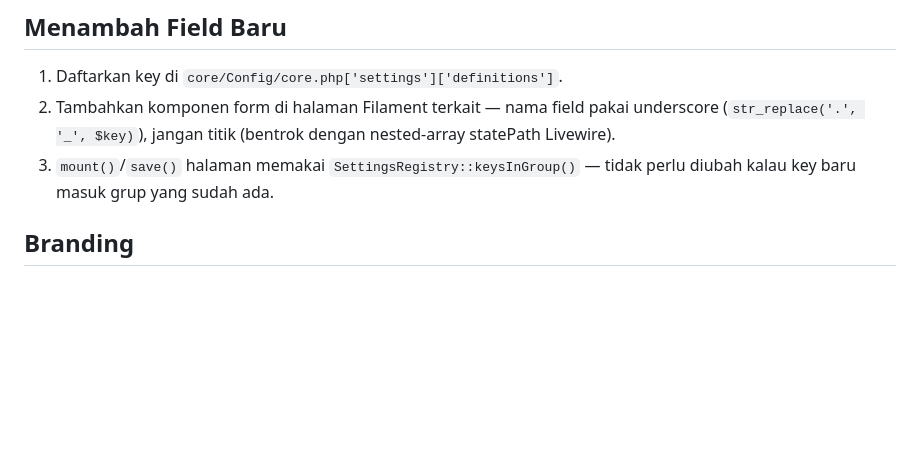
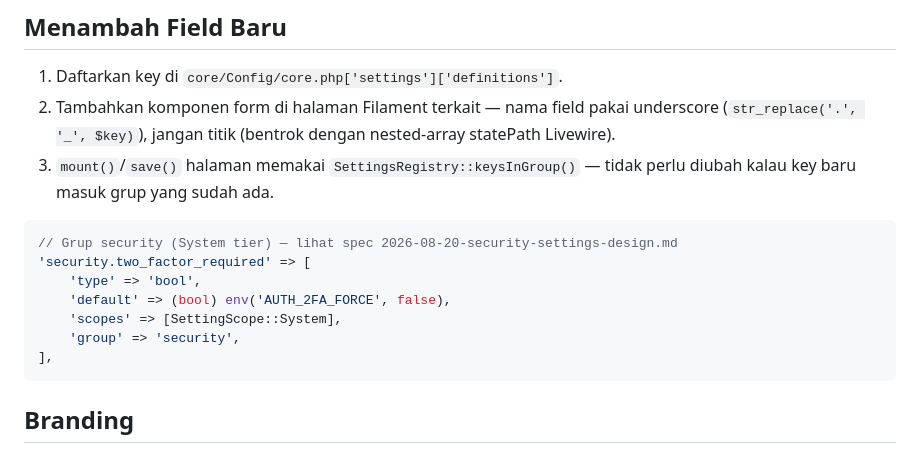
Before and after one commit to awankumay/mitra-white-label, a Markdown page: docs/conventions/settings.md, the part around the change. Rendered like a GitHub page; blank space fills up the shorter version.

````diff
--- a/docs/conventions/settings.md
+++ b/docs/conventions/settings.md
@@ -59,6 +59,16 @@ Cache per-tier mentah (bukan per-hasil-cascade), TTL `core.settings.cache_ttl`.
 3. `mount()`/`save()` halaman memakai `SettingsRegistry::keysInGroup()` — tidak perlu
    diubah kalau key baru masuk grup yang sudah ada.
 
+```php
+// Grup security (System tier) — lihat spec 2026-08-20-security-settings-design.md
+'security.two_factor_required' => [
+    'type' => 'bool',
+    'default' => (bool) env('AUTH_2FA_FORCE', false),
+    'scopes' => [SettingScope::System],
+    'group' => 'security',
+],
+```
+
 ## Branding
 
 Branding (TODO §10) memakai infrastruktur di atas — 7 key di grup `'branding'`
````
Also changed, not shown: docs/TODO.md (+1 -1 lines), docs/conventions/environment.md (+1 -1 lines).
